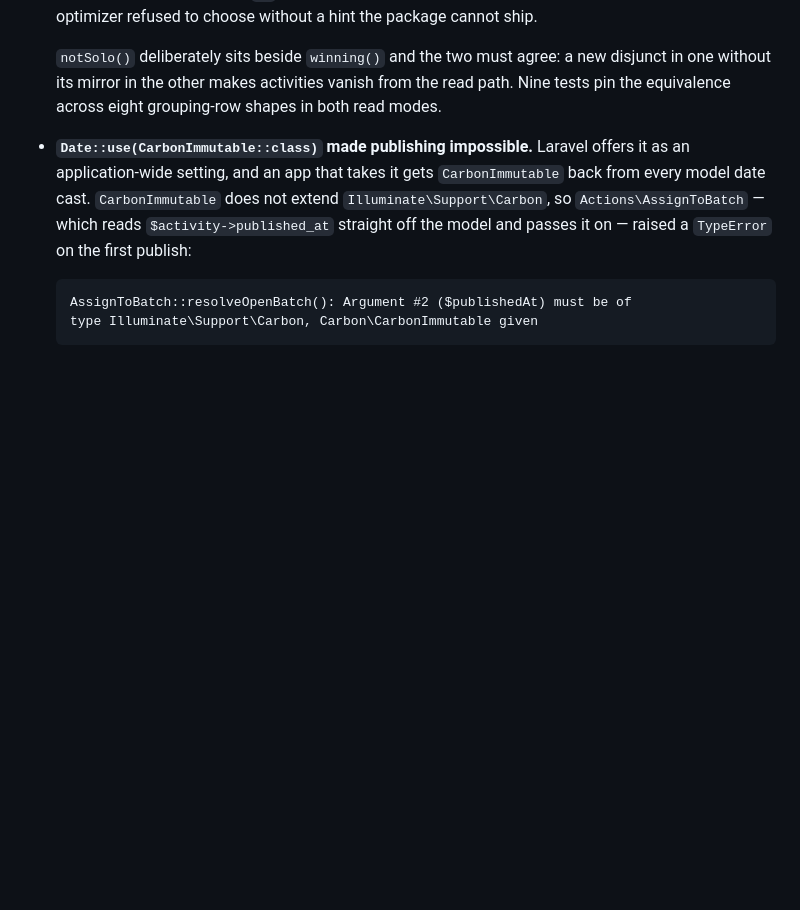
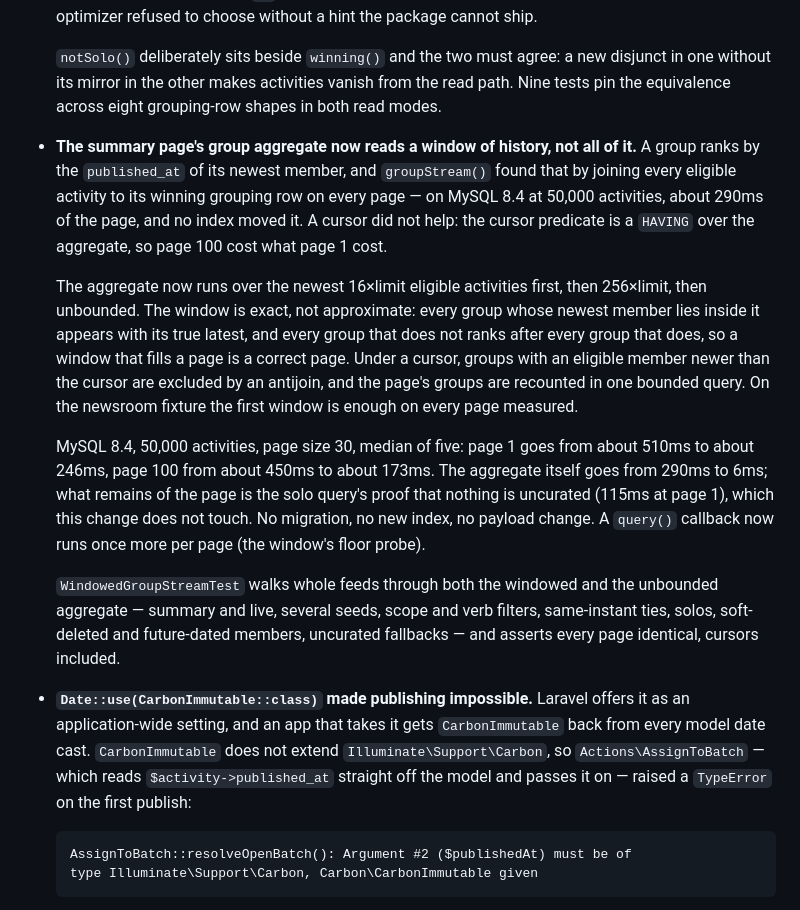
Before and after one commit to storyfeed/storyfeed, a Markdown page: CHANGELOG.md, the part around the change. Rendered like a GitHub page; blank space fills up the shorter version.

Commit message:
Changelog: the windowed group aggregate, with the MySQL numbers
Claude-Session: https://claude.ai/code/session_01RU5dFrE2KWXBXp1iATcL3z

```diff
--- a/CHANGELOG.md
+++ b/CHANGELOG.md
@@ -842,6 +842,34 @@ and one of them turned out to be returning `null` from all of them — folded in
   disjunct in one without its mirror in the other makes activities vanish from
   the read path. Nine tests pin the equivalence across eight grouping-row shapes
   in both read modes.
+
+- **The summary page's group aggregate now reads a window of history, not all
+  of it.** A group ranks by the `published_at` of its newest member, and
+  `groupStream()` found that by joining every eligible activity to its winning
+  grouping row on every page — on MySQL 8.4 at 50,000 activities, about 290ms
+  of the page, and no index moved it. A cursor did not help: the cursor
+  predicate is a `HAVING` over the aggregate, so page 100 cost what page 1 cost.
+
+  The aggregate now runs over the newest 16×limit eligible activities first,
+  then 256×limit, then unbounded. The window is exact, not approximate: every
+  group whose newest member lies inside it appears with its true latest, and
+  every group that does not ranks after every group that does, so a window that
+  fills a page is a correct page. Under a cursor, groups with an eligible member
+  newer than the cursor are excluded by an antijoin, and the page's groups are
+  recounted in one bounded query. On the newsroom fixture the first window is
+  enough on every page measured.
+
+  MySQL 8.4, 50,000 activities, page size 30, median of five: page 1 goes from
+  about 510ms to about 246ms, page 100 from about 450ms to about 173ms. The
+  aggregate itself goes from 290ms to 6ms; what remains of the page is the solo
+  query's proof that nothing is uncurated (115ms at page 1), which this change
+  does not touch. No migration, no new index, no payload change. A `query()`
+  callback now runs once more per page (the window's floor probe).
+
+  `WindowedGroupStreamTest` walks whole feeds through both the windowed and the
+  unbounded aggregate — summary and live, several seeds, scope and verb filters,
+  same-instant ties, solos, soft-deleted and future-dated members, uncurated
+  fallbacks — and asserts every page identical, cursors included.
 
 - **`Date::use(CarbonImmutable::class)` made publishing impossible.** Laravel offers
   it as an application-wide setting, and an app that takes it gets `CarbonImmutable`
```
